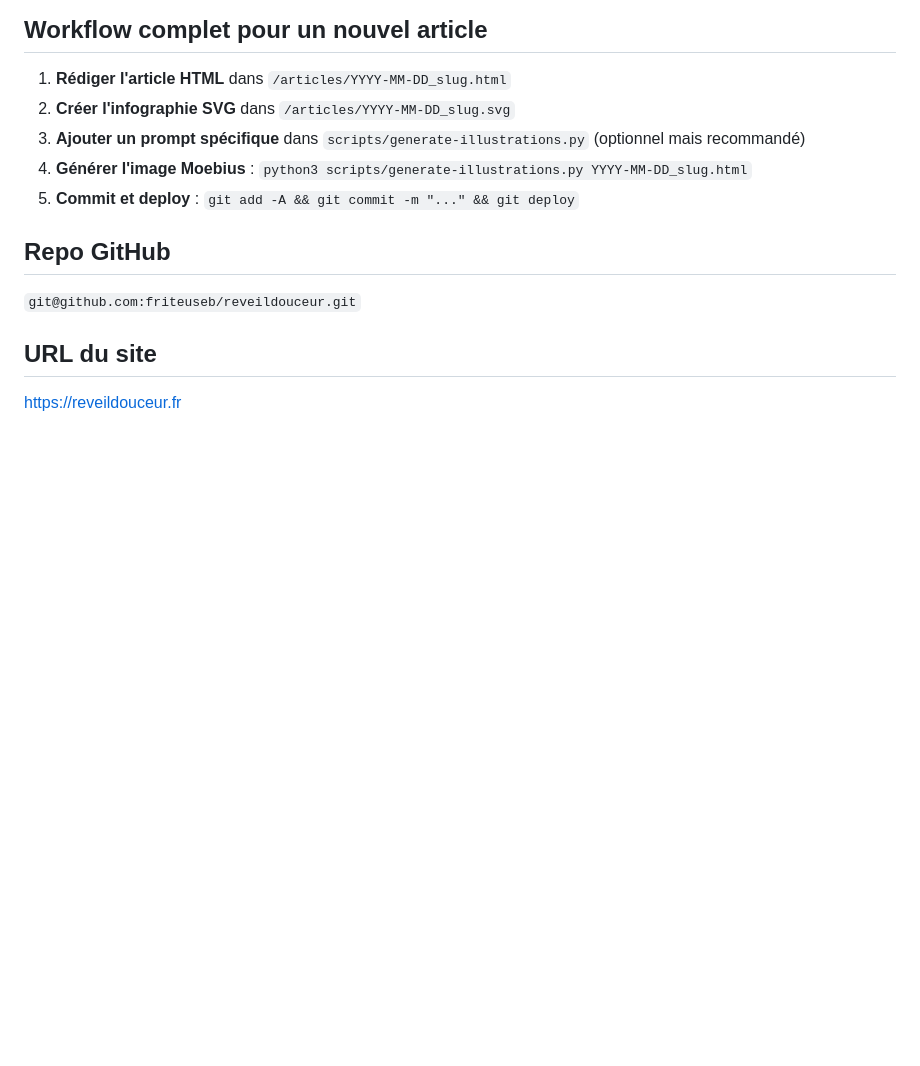
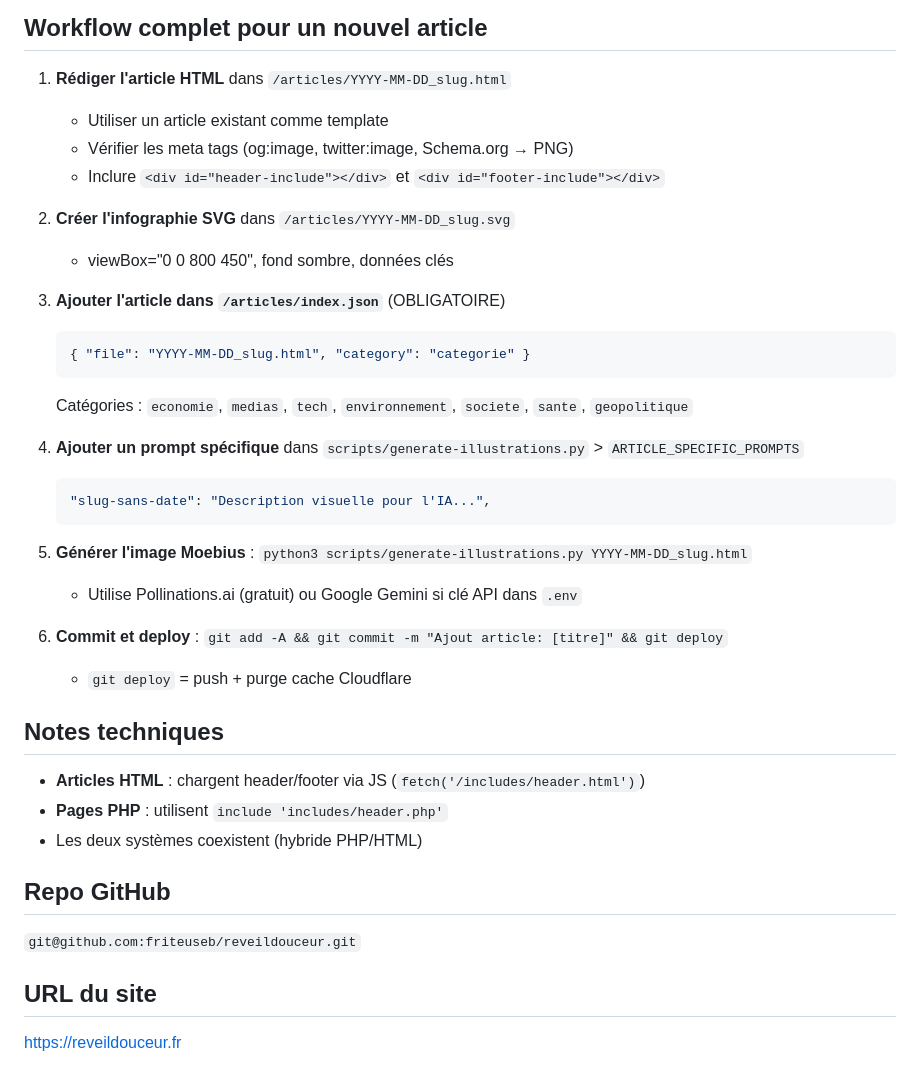
Before and after one commit to friteuseb/reveildouceur, a Markdown page: CLAUDE.md, the part around the change. Drawn GitHub-style; blank space fills up the shorter version.

Commit message:
Mise à jour CLAUDE.md: workflow complet création article
- Ajout étape obligatoire: index.json
- Liste des catégories disponibles
- Détails sur les prompts spécifiques
- Note sur le système hybride PHP/HTML
- Clarification git deploy = push + purge cache

🤖 Generated with [Claude Code](https://claude.com/claude-code)

Co-Authored-By: Claude <noreply@anthropic.com>

````diff
--- a/CLAUDE.md
+++ b/CLAUDE.md
@@ -219,10 +219,35 @@ git add -A && git commit -m "Ajout article: [titre]" && git deploy
 ## Workflow complet pour un nouvel article
 
 1. **Rédiger l'article HTML** dans `/articles/YYYY-MM-DD_slug.html`
+   - Utiliser un article existant comme template
+   - Vérifier les meta tags (og:image, twitter:image, Schema.org → PNG)
+   - Inclure `<div id="header-include"></div>` et `<div id="footer-include"></div>`
+
 2. **Créer l'infographie SVG** dans `/articles/YYYY-MM-DD_slug.svg`
-3. **Ajouter un prompt spécifique** dans `scripts/generate-illustrations.py` (optionnel mais recommandé)
-4. **Générer l'image Moebius** : `python3 scripts/generate-illustrations.py YYYY-MM-DD_slug.html`
-5. **Commit et deploy** : `git add -A && git commit -m "..." && git deploy`
+   - viewBox="0 0 800 450", fond sombre, données clés
+
+3. **Ajouter l'article dans `/articles/index.json`** (OBLIGATOIRE)
+   ```json
+   { "file": "YYYY-MM-DD_slug.html", "category": "categorie" }
+   ```
+   Catégories : `economie`, `medias`, `tech`, `environnement`, `societe`, `sante`, `geopolitique`
+
+4. **Ajouter un prompt spécifique** dans `scripts/generate-illustrations.py` > `ARTICLE_SPECIFIC_PROMPTS`
+   ```python
+   "slug-sans-date": "Description visuelle pour l'IA...",
+   ```
+
+5. **Générer l'image Moebius** : `python3 scripts/generate-illustrations.py YYYY-MM-DD_slug.html`
+   - Utilise Pollinations.ai (gratuit) ou Google Gemini si clé API dans `.env`
+
+6. **Commit et deploy** : `git add -A && git commit -m "Ajout article: [titre]" && git deploy`
+   - `git deploy` = push + purge cache Cloudflare
+
+## Notes techniques
+
+- **Articles HTML** : chargent header/footer via JS (`fetch('/includes/header.html')`)
+- **Pages PHP** : utilisent `include 'includes/header.php'`
+- Les deux systèmes coexistent (hybride PHP/HTML)
 
 ## Repo GitHub
 `git@github.com:friteuseb/reveildouceur.git`
````
